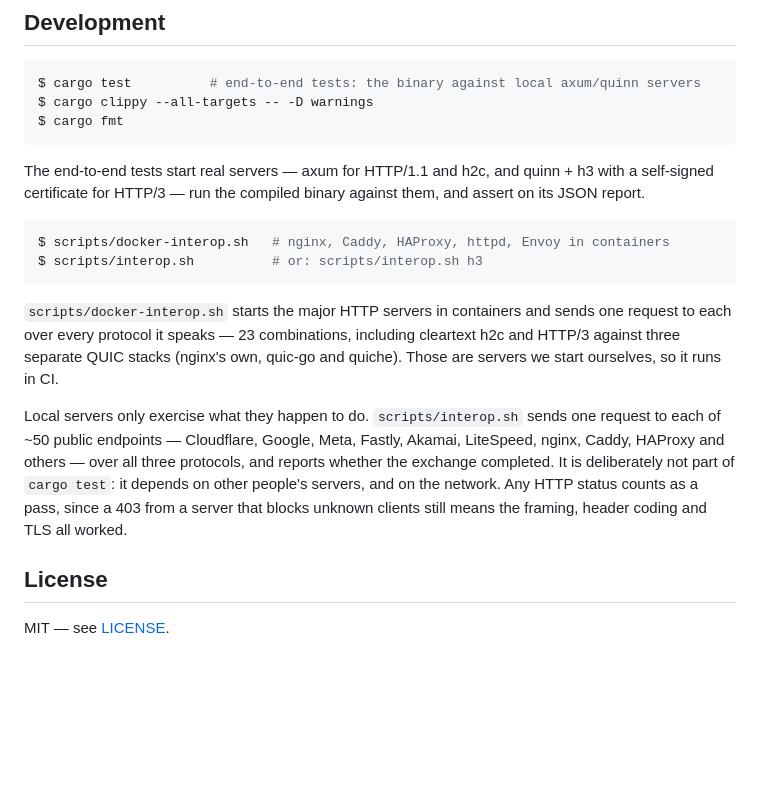
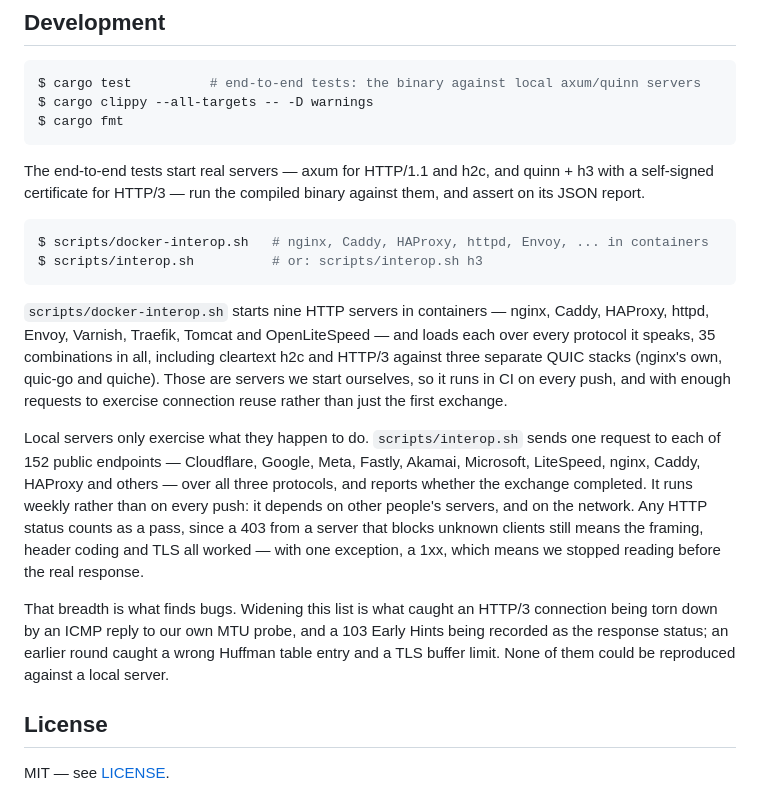
Before and after one commit to hatoo/shb, a Markdown page: README.md, the part around the change. Rendered like a GitHub page; blank space fills up the shorter version.

Commit message:
README: the test suites have grown since this was written
23 container combinations became 35 across nine servers, and ~50 public
endpoints became 152.

Co-Authored-By: Claude Opus 5 <noreply@anthropic.com>

````diff
--- a/README.md
+++ b/README.md
@@ -372,23 +372,32 @@ quinn + h3 with a self-signed certificate for HTTP/3 — run the compiled binary
 against them, and assert on its JSON report.
 
 ```console
-$ scripts/docker-interop.sh   # nginx, Caddy, HAProxy, httpd, Envoy in containers
+$ scripts/docker-interop.sh   # nginx, Caddy, HAProxy, httpd, Envoy, ... in containers
 $ scripts/interop.sh          # or: scripts/interop.sh h3
 ```
 
-`scripts/docker-interop.sh` starts the major HTTP servers in containers and
-sends one request to each over every protocol it speaks — 23 combinations,
-including cleartext h2c and HTTP/3 against three separate QUIC stacks (nginx's
-own, quic-go and quiche). Those are servers we start ourselves, so it runs in
-CI.
+`scripts/docker-interop.sh` starts nine HTTP servers in containers — nginx,
+Caddy, HAProxy, httpd, Envoy, Varnish, Traefik, Tomcat and OpenLiteSpeed — and
+loads each over every protocol it speaks, 35 combinations in all, including
+cleartext h2c and HTTP/3 against three separate QUIC stacks (nginx's own,
+quic-go and quiche). Those are servers we start ourselves, so it runs in CI on
+every push, and with enough requests to exercise connection reuse rather than
+just the first exchange.
 
 Local servers only exercise what they happen to do. `scripts/interop.sh` sends
-one request to each of ~50 public endpoints — Cloudflare, Google, Meta,
-Fastly, Akamai, LiteSpeed, nginx, Caddy, HAProxy and others — over all three
-protocols, and reports whether the exchange completed. It is deliberately not
-part of `cargo test`: it depends on other people's servers, and on the network.
+one request to each of 152 public endpoints — Cloudflare, Google, Meta, Fastly,
+Akamai, Microsoft, LiteSpeed, nginx, Caddy, HAProxy and others — over all three
+protocols, and reports whether the exchange completed. It runs weekly rather
+than on every push: it depends on other people's servers, and on the network.
 Any HTTP status counts as a pass, since a 403 from a server that blocks unknown
-clients still means the framing, header coding and TLS all worked.
+clients still means the framing, header coding and TLS all worked — with one
+exception, a 1xx, which means we stopped reading before the real response.
+
+That breadth is what finds bugs. Widening this list is what caught an HTTP/3
+connection being torn down by an ICMP reply to our own MTU probe, and a 103
+Early Hints being recorded as the response status; an earlier round caught a
+wrong Huffman table entry and a TLS buffer limit. None of them could be
+reproduced against a local server.
 
 ## License
 
````
